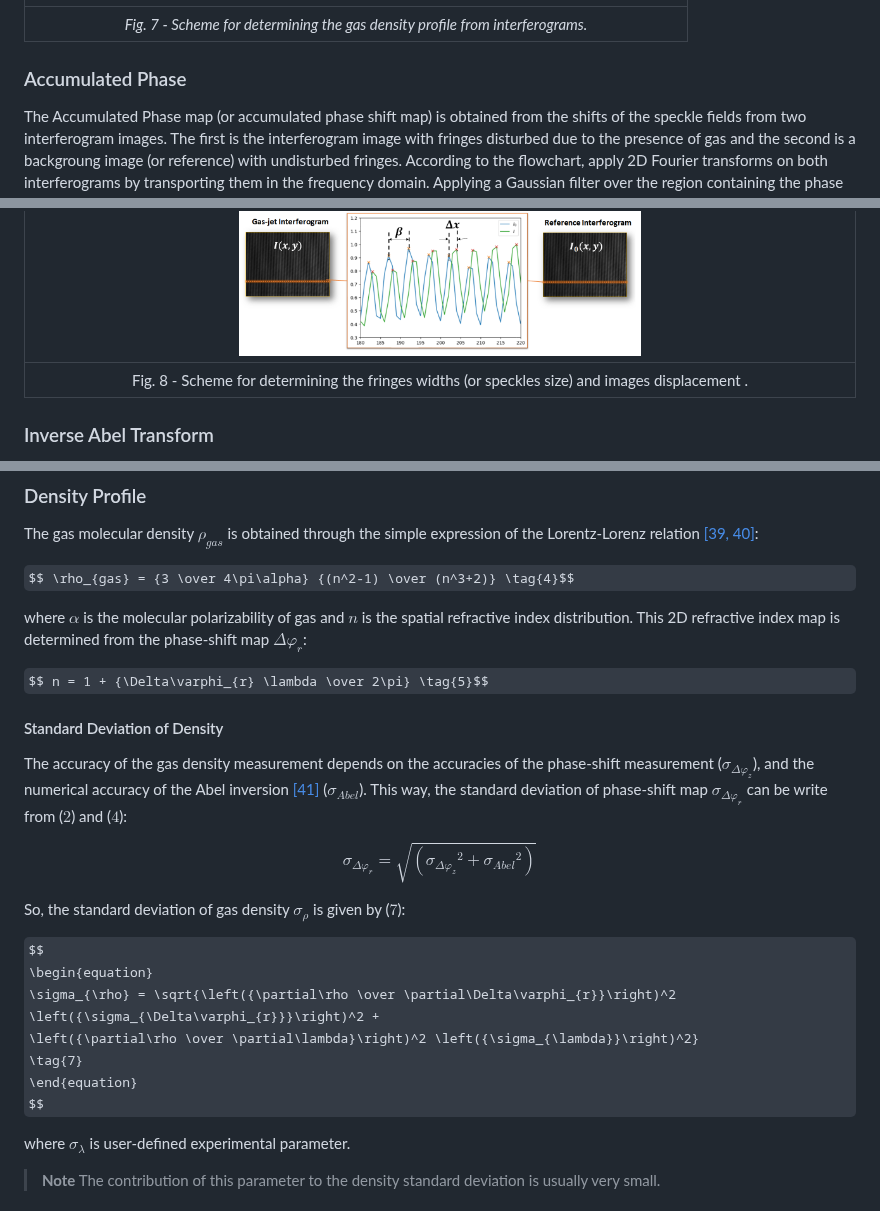
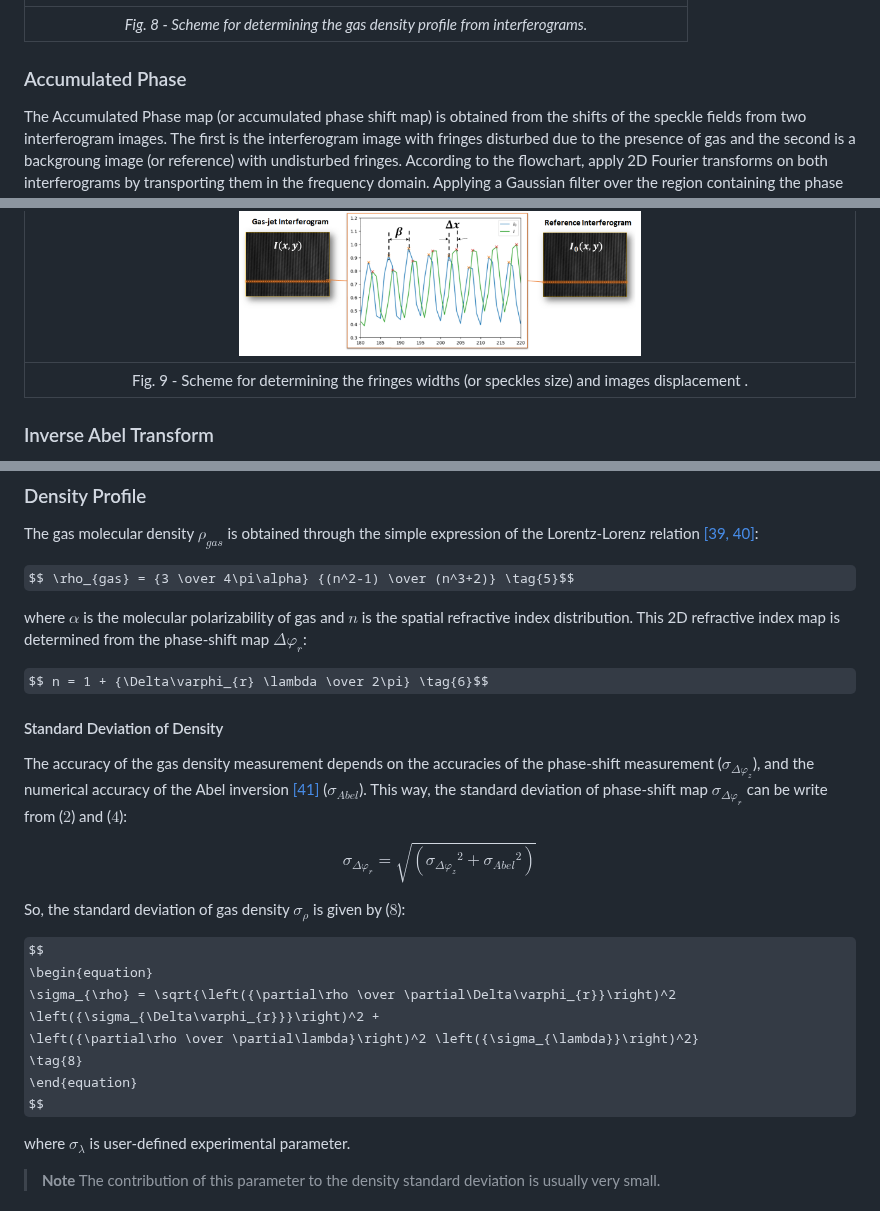
Before and after one commit to JhonathaRicardo/InterferometryAnalysis_GasJet, a Markdown page: README.md, 3 parts joined by grey strips. GitHub-like rendering; some formulas as TeX source.

```diff
--- a/README.md
+++ b/README.md
@@ -146,7 +146,7 @@ The interferogram analysis software algorithm works according to the flowchart b
 
 |<img src = '/Images/Flowchart.png'>|
 |:--:|
-| *Fig.  7 - Scheme for determining the gas density profile from interferograms.* |
+| *Fig.  8 - Scheme for determining the gas density profile from interferograms.* |
 
 ### Accumulated Phase
 The Accumulated Phase map (or accumulated phase shift map) is obtained from the shifts of the speckle fields from two interferogram images. The first is the interferogram image with fringes disturbed due to the presence of gas and the second is a backgroung image (or reference) with undisturbed fringes. According to the flowchart, apply 2D Fourier transforms on both interferograms by transporting them in the frequency domain. Applying a Gaussian filter over the region containing the phase shift information [[33]](#reference) and inverting the Fourier transform over two frequency domain maps. Finally, we obtain the accumulated (or integrated) phase-shift map $\Delta\varphi_{z}$ [[33, 34]](#reference) along the beam propagation direction (z direction) by the following equation:
@@ -175,7 +175,7 @@ where $I$ and $I_{0}$ are the intensity distribution of both speckle fields (wit
 
 |<img src = '/Images/Scheme_fringewidth_and_disp.png' width = '50%'>|
 |:--:|
-| Fig.  8 - Scheme for determining the fringes widths (or speckles size) and images displacement   . |
+| Fig.  9 - Scheme for determining the fringes widths (or speckles size) and images displacement   . |
 
 ### Inverse Abel Transform
 
@@ -204,25 +204,25 @@ This way, the standard deviation map $\sigma_{Abel}$ is build from each $\left(\
 ### Density Profile
 The gas molecular density $\rho_{gas}$ is obtained through the simple expression of the Lorentz-Lorenz relation [[39, 40]](#reference):
 
-$$ \rho_{gas} = {3 \over 4\pi\alpha} {(n^2-1) \over (n^3+2)} \tag{4}$$
+$$ \rho_{gas} = {3 \over 4\pi\alpha} {(n^2-1) \over (n^3+2)} \tag{5}$$
 
 where $\alpha$ is the molecular polarizability of gas and $n$ is the spatial refractive index distribution. This 2D refractive index map is determined from the phase-shift map $\Delta\varphi_{r}$:
 
-$$ n = 1 + {\Delta\varphi_{r} \lambda \over 2\pi} \tag{5}$$
+$$ n = 1 + {\Delta\varphi_{r} \lambda \over 2\pi} \tag{6}$$
 
 
 #### Standard Deviation of Density
 The accuracy of the gas density measurement depends on the accuracies of the phase-shift measurement ($\sigma_{\Delta\varphi_{z}}$), and the numerical accuracy of the Abel inversion [[41]](#reference) ($\sigma_{Abel}$). This way, the standard deviation of phase-shift map $\sigma_{\Delta\varphi_{r}}$ can be write from ($2$) and ($4$):
 
-$$  \sigma_{\Delta\varphi_{r}} = \sqrt{\left({\sigma_{\Delta\varphi_{z}}}^2 + {\sigma_{Abel}}^2\right)} \tag{6}$$
+$$  \sigma_{\Delta\varphi_{r}} = \sqrt{\left({\sigma_{\Delta\varphi_{z}}}^2 + {\sigma_{Abel}}^2\right)} \tag{7}$$
 
-So, the standard deviation of gas density $\sigma_{\rho}$ is given by ($7$):
+So, the standard deviation of gas density $\sigma_{\rho}$ is given by ($8$):
 
 $$
 \begin{equation}
 \sigma_{\rho} = \sqrt{\left({\partial\rho \over \partial\Delta\varphi_{r}}\right)^2 \left({\sigma_{\Delta\varphi_{r}}}\right)^2 +
 \left({\partial\rho \over \partial\lambda}\right)^2 \left({\sigma_{\lambda}}\right)^2}
-\tag{7}
+\tag{8}
 \end{equation}
 $$
 
```
Also changed, not shown: other parts of README.md (+1 -1 lines).
